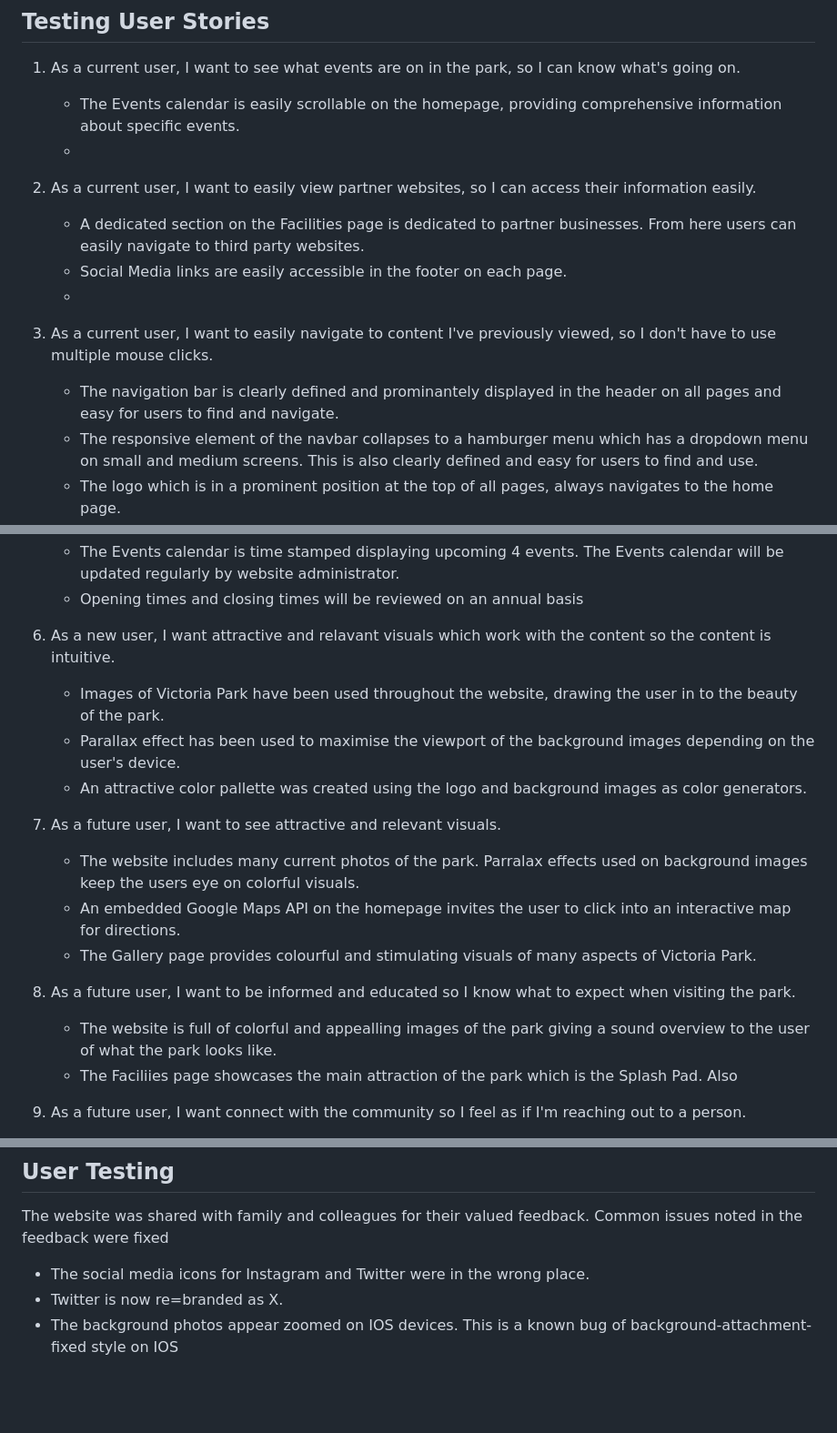
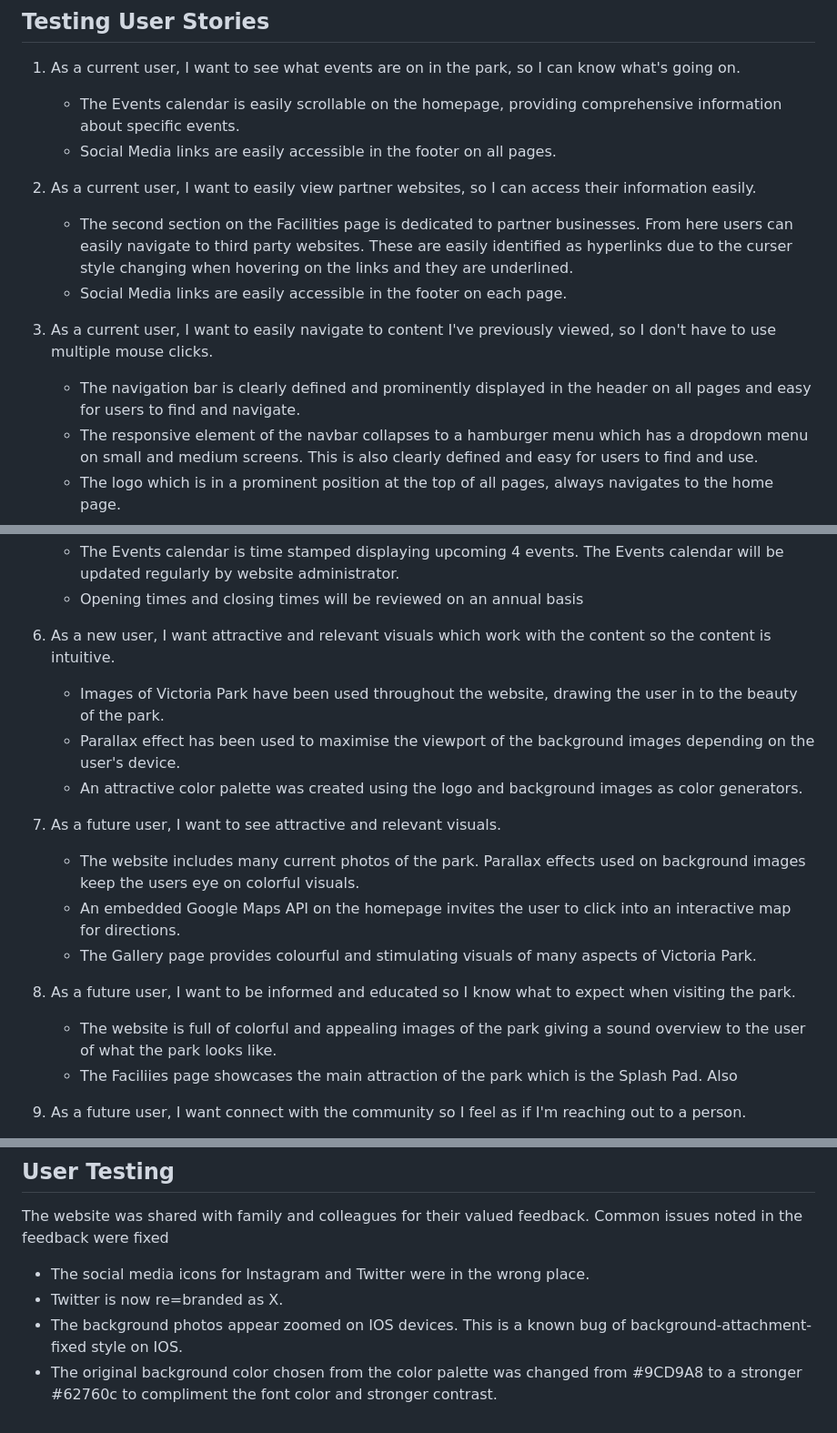
Before and after one commit to Code-Institute-Submissions/lisaloudness-milestone_project_1, a Markdown page: TESTING.md, 3 parts joined by grey strips. Shown at 91% size. GitHub-like rendering; blank space fills up the shorter version.

```diff
--- a/TESTING.md
+++ b/TESTING.md
@@ -23,14 +23,15 @@
 
 1. As a current user, I want to see what events are on in the park, so I can know what's going on.
    - The Events calendar is easily scrollable on the homepage, providing comprehensive information about specific events.
-   -
+   - Social Media links are easily accessible in the footer on all pages.
+
 2. As a current user, I want to easily view partner websites, so I can access their information easily.
-   - A dedicated section on the Facilities page is dedicated to partner businesses. From here users can easily navigate to third party websites.
+   - The second section on the Facilities page is dedicated to partner businesses. From here users can easily navigate to third party websites. These are easily identified as hyperlinks due to the curser style changing when hovering on the links and they are underlined.
    - Social Media links are easily accessible in the footer on each page.
-   -
+
 3. As a current user, I want to easily navigate to content I've previously viewed, so I don't have to use multiple mouse clicks.
 
-   - The navigation bar is clearly defined and prominantely displayed in the header on all pages and easy for users to find and navigate.
+   - The navigation bar is clearly defined and prominently displayed in the header on all pages and easy for users to find and navigate.
    - The responsive element of the navbar collapses to a hamburger menu which has a dropdown menu on small and medium screens. This is also clearly defined and easy for users to find and use.
    - The logo which is in a prominent position at the top of all pages, always navigates to the home page.
 
@@ -44,18 +45,18 @@
    - The Events calendar is time stamped displaying upcoming 4 events. The Events calendar will be updated regularly by website administrator.
    - Opening times and closing times will be reviewed on an annual basis
 
-6. As a new user, I want attractive and relavant visuals which work with the content so the content is intuitive.
+6. As a new user, I want attractive and relevant visuals which work with the content so the content is intuitive.
    - Images of Victoria Park have been used throughout the website, drawing the user in to the beauty of the park.
    - Parallax effect has been used to maximise the viewport of the background images depending on the user's device.
-   - An attractive color pallette was created using the logo and background images as color generators.
+   - An attractive color palette was created using the logo and background images as color generators.
 
 7. As a future user, I want to see attractive and relevant visuals.
-   - The website includes many current photos of the park. Parralax effects used on background images keep the users eye on colorful visuals.
+   - The website includes many current photos of the park. Parallax effects used on background images keep the users eye on colorful visuals.
    - An embedded Google Maps API on the homepage invites the user to click into an interactive map for directions.
    - The Gallery page provides colourful and stimulating visuals of many aspects of Victoria Park.
 
 8. As a future user, I want to be informed and educated so I know what to expect when visiting the park.
-   - The website is full of colorful and appealling images of the park giving a sound overview to the user of what the park looks like.
+   - The website is full of colorful and appealing images of the park giving a sound overview to the user of what the park looks like.
    - The Faciliies page showcases the main attraction of the park which is the Splash Pad. Also
 
 9. As a future user, I want connect with the community so I feel as if I'm reaching out to a person.
@@ -141,4 +142,5 @@ The Chrome Light House testing was used to to audit the performance, accessibili
 The website was shared with family and colleagues for their valued feedback. Common issues noted in the feedback were fixed
 - The social media icons for Instagram and Twitter were in the wrong place.
 - Twitter is now re=branded as X.
-- The background photos appear zoomed on IOS devices.  This is a known bug of background-attachment-fixed style on IOS
+- The background photos appear zoomed on IOS devices.  This is a known bug of background-attachment-fixed style on IOS.
+- The original background color chosen from the color palette was changed from #9CD9A8 to a stronger #62760c to compliment the font color and stronger contrast.
```
Also changed, not shown: other parts of TESTING.md (+2 -2 lines), README.md (+5 -5 lines).
